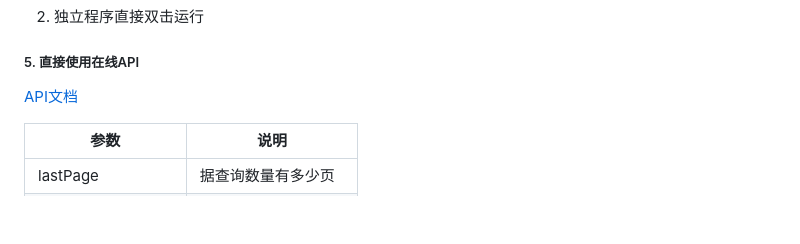
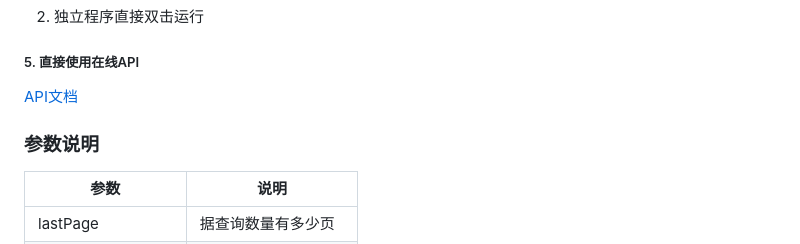
Before and after one commit to HG-ha/ICP_Query, a Markdown page: README.md, the part around the change. Rendered like a GitHub page; blank space fills up the shorter version.

```diff
--- a/README.md
+++ b/README.md
@@ -97,7 +97,7 @@ asyncio.run(main("微信"))
 ##### 5. 直接使用在线API
 [API文档](http://api.wer.plus/inteface?id=6)
 
-
+### 参数说明
 |  参数             |  说明                |
 |  ----  | ----  |
 |  lastPage         |  据查询数量有多少页  |
```
